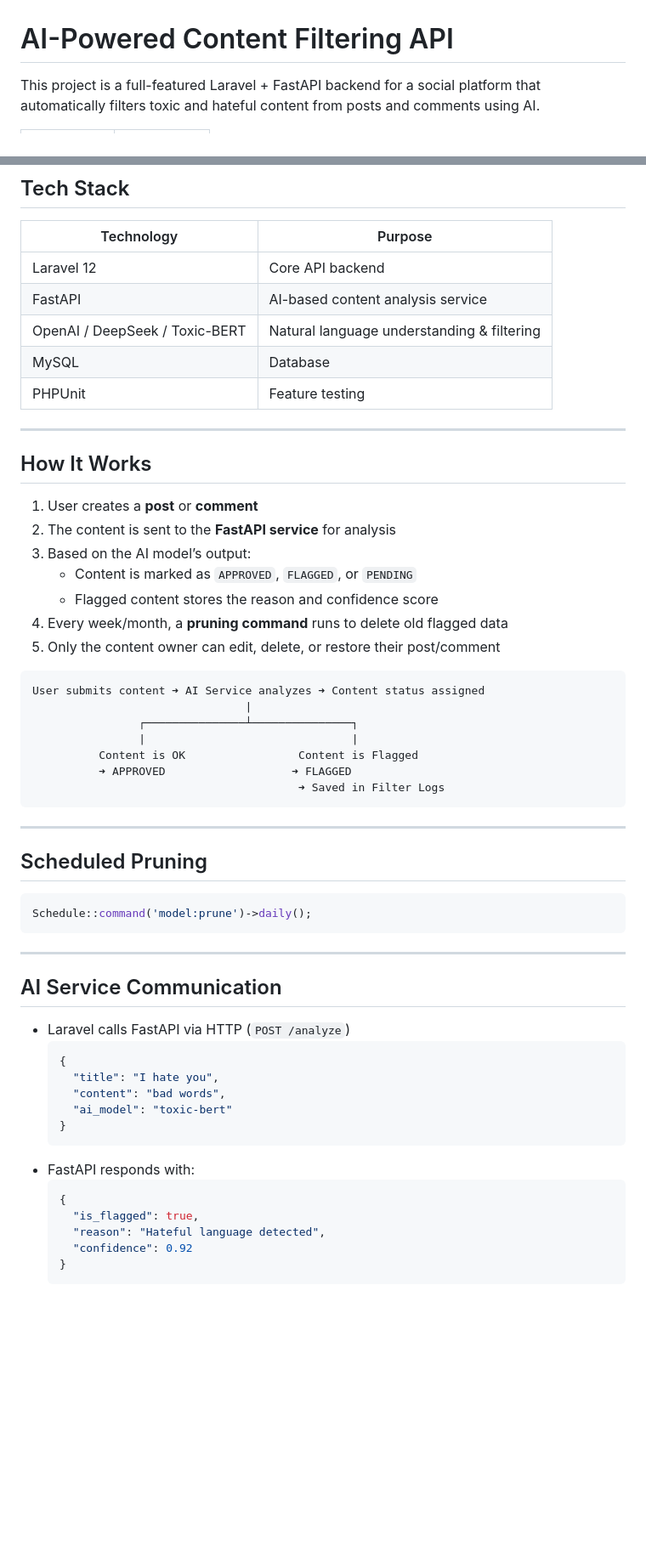
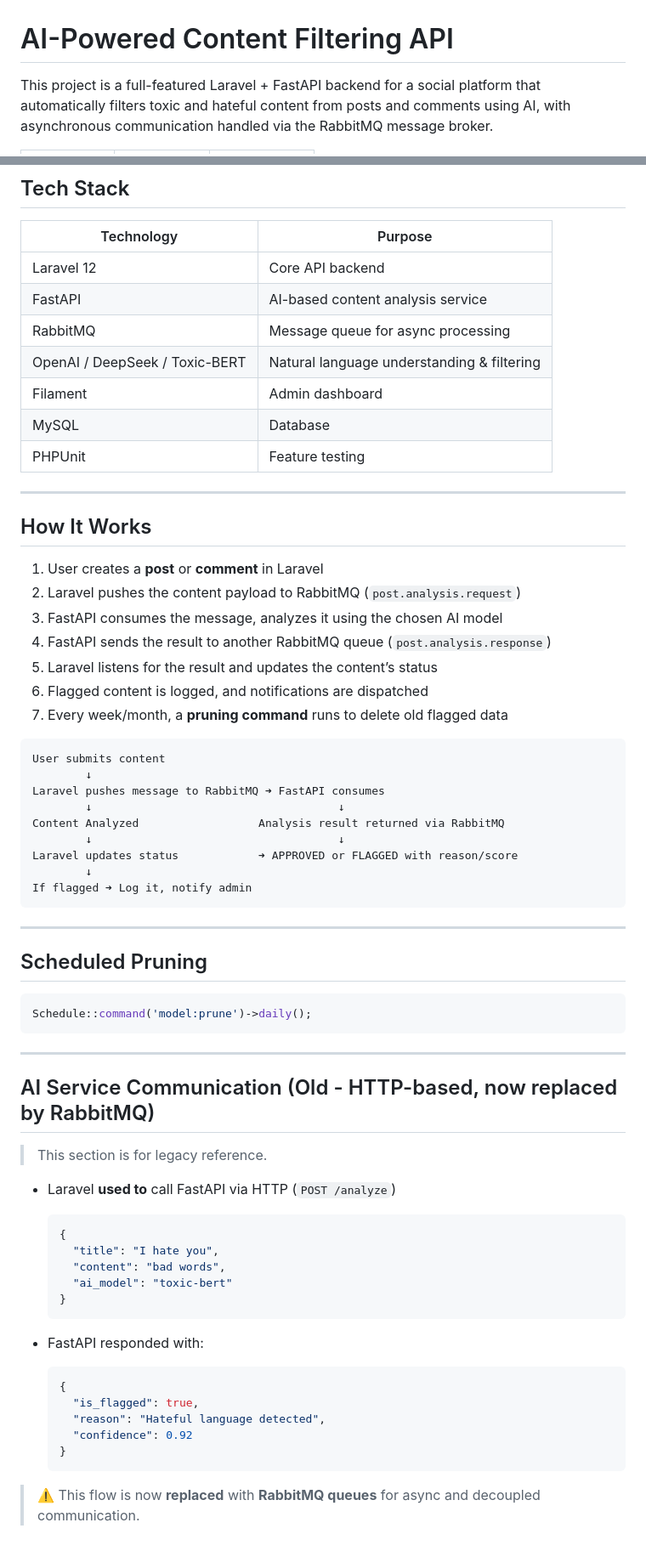
Before and after one commit to mohamedmagdy841/ai-content-filter, a Markdown page: README.md, 2 parts joined by grey strips. Shown at 85% size. Rendered like a GitHub page; blank space fills up the shorter version.

````diff
--- a/README.md
+++ b/README.md
@@ -1,6 +1,6 @@
 # AI-Powered Content Filtering API
 
-This project is a full-featured Laravel + FastAPI backend for a social platform that automatically filters toxic and hateful content from posts and comments using AI.
+This project is a full-featured Laravel + FastAPI backend for a social platform that automatically filters toxic and hateful content from posts and comments using AI, with asynchronous communication handled via the RabbitMQ message broker.
 
 <table>
   <tr>
@@ -48,7 +57,9 @@ This project is a full-featured Laravel + FastAPI backend for a social platform
 |----------------|-----------------------------------|
 | Laravel 12     | Core API backend                  |
 | FastAPI        | AI-based content analysis service |
+| RabbitMQ       | Message queue for async processing |
 | OpenAI / DeepSeek / Toxic-BERT | Natural language understanding & filtering |
+| Filament       | Admin dashboard                   |
 | MySQL          | Database                          |
 | PHPUnit        | Feature testing                   |
 
@@ -56,24 +67,25 @@ This project is a full-featured Laravel + FastAPI backend for a social platform
 
 ## How It Works
 
-1. User creates a **post** or **comment**
-2. The content is sent to the **FastAPI service** for analysis
-3. Based on the AI model’s output:
-   - Content is marked as `APPROVED`, `FLAGGED`, or `PENDING`
-   - Flagged content stores the reason and confidence score
-4. Every week/month, a **pruning command** runs to delete old flagged data
-5. Only the content owner can edit, delete, or restore their post/comment
+1. User creates a **post** or **comment** in Laravel
+2. Laravel pushes the content payload to RabbitMQ (`post.analysis.request`)
+3. FastAPI consumes the message, analyzes it using the chosen AI model
+4. FastAPI sends the result to another RabbitMQ queue (`post.analysis.response`)
+5. Laravel listens for the result and updates the content’s status
+6. Flagged content is logged, and notifications are dispatched
+7. Every week/month, a **pruning command** runs to delete old flagged data
 
- ```
-User submits content ➜ AI Service analyzes ➜ Content status assigned
-                                 |
-                 ┌───────────────┴───────────────┐
-                 |                               |
-           Content is OK                 Content is Flagged
-           ➜ APPROVED                   ➜ FLAGGED
-                                         ➜ Saved in Filter Logs
 ```
-
+User submits content
+        ↓
+Laravel pushes message to RabbitMQ ➜ FastAPI consumes
+        ↓                                     ↓
+Content Analyzed                  Analysis result returned via RabbitMQ
+        ↓                                     ↓
+Laravel updates status            ➜ APPROVED or FLAGGED with reason/score
+        ↓
+If flagged ➜ Log it, notify admin
+```
 
 ---
 
@@ -85,16 +97,20 @@ Schedule::command('model:prune')->daily();
 
 ---
 
-## AI Service Communication
+## AI Service Communication (Old - HTTP-based, now replaced by RabbitMQ)
 
-- Laravel calls FastAPI via HTTP (`POST /analyze`)
+> This section is for legacy reference.
+
+- Laravel **used to** call FastAPI via HTTP (`POST /analyze`)
   ```json
   {
     "title": "I hate you",
     "content": "bad words",
     "ai_model": "toxic-bert"
   }
-- FastAPI responds with:
+  ```
+
+- FastAPI responded with:
   ```json
   {
     "is_flagged": true,
@@ -102,3 +118,5 @@ Schedule::command('model:prune')->daily();
     "confidence": 0.92
   }
   ```
+
+> ⚠️ This flow is now **replaced** with **RabbitMQ queues** for async and decoupled communication.
````
Also changed, not shown: other parts of README.md (+9 -0 lines).
